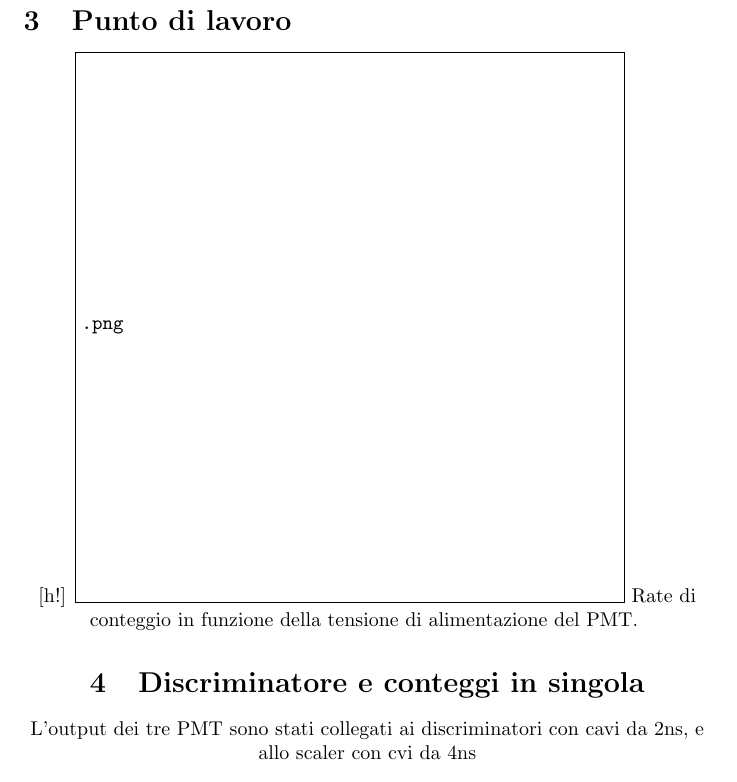
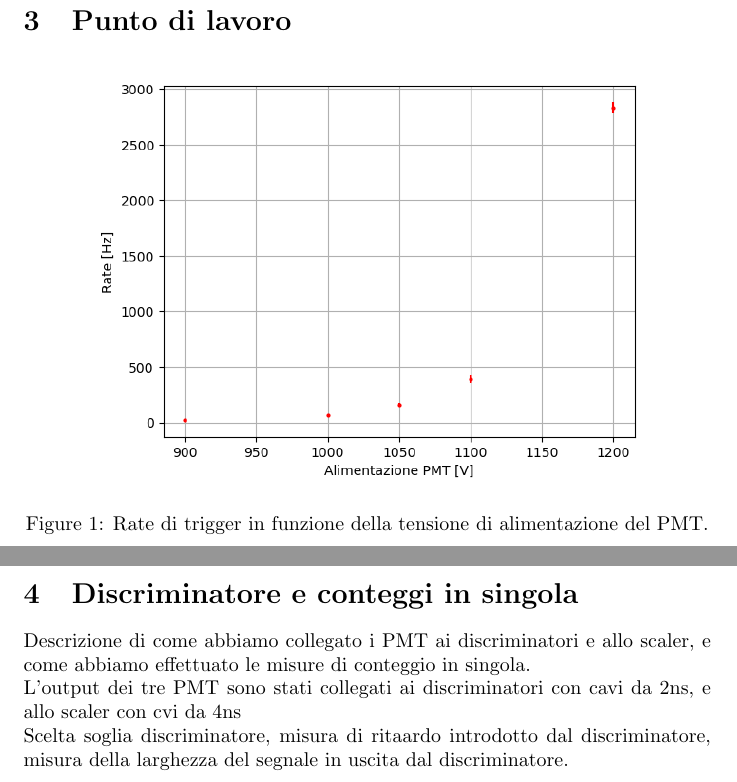
Before and after one commit to sofiamanzini/esperienza-preliminare, a LaTeX document (Relazione/Relazione.tex): part of page 2 of 2 before the commit and two parts of page 2 of 3 after it, the two joined at a grey line, cut so that both start at the same text. The pictures show the PDF file Relazione/Relazione.pdf that the author committed with the source.

Commit message:
Relazione

```diff
--- a/Relazione/Relazione.tex
+++ b/Relazione/Relazione.tex
@@ -24,8 +24,10 @@ La scelta è stata effettuata notando che le misure per voltaggi più alti resti
 Inoltre il voltaggio è stato scelto comunque in modo da avere valori di frequenze di scatto maggiori di 100Hz in quanto successivamente, con l'utilizzo delle unità di coincidenza, la quasi totalità degli scatti accidentali sarà eliminata.
 
 \section{Punto di lavoro}
-\begin{image}[h!]
+
+\begin{figure}[h!]
     \centering
-    \includegraphics[width=0.8\textwidth]{.png}
-    \caption{Rate di conteggio in funzione della tensione di alimentazione del PMT.}
+    \includegraphics[width=0.8\textwidth]{rate_tensione.png}
+    \caption{Rate di trigger in funzione della tensione di alimentazione del PMT.}
     \label{fig:rate_vs_v}
+\end{figure}
@@ -32,5 +43,15 @@ Inoltre il voltaggio è stato scelto comunque in modo da avere valori di frequen
 \section{Discriminatore e conteggi in singola}
+Descrizione di come abbiamo collegato i PMT ai discriminatori e allo scaler,
+e come abbiamo effettuato le misure di conteggio in singola.
+\\
 L'output dei tre PMT sono stati collegati ai discriminatori con cavi da 2ns, e allo scaler con cvi da 4ns
+\\
+Scelta soglia discriminatore, misura di ritaardo introdotto dal discriminatore,
+misura della larghezza del segnale in uscita dal discriminatore.
+
+\\
+
+
 \subsection{doppie}
 \subsection{triple}
 \subsection{ritardo}
```
Also changed, not shown: Relazione/Relazione.pdf, Relazione/rate_tensione.png (renamed from rate_tensione.png), Relazione/Relazione.tex (9 more changed lines), 6 other files.
